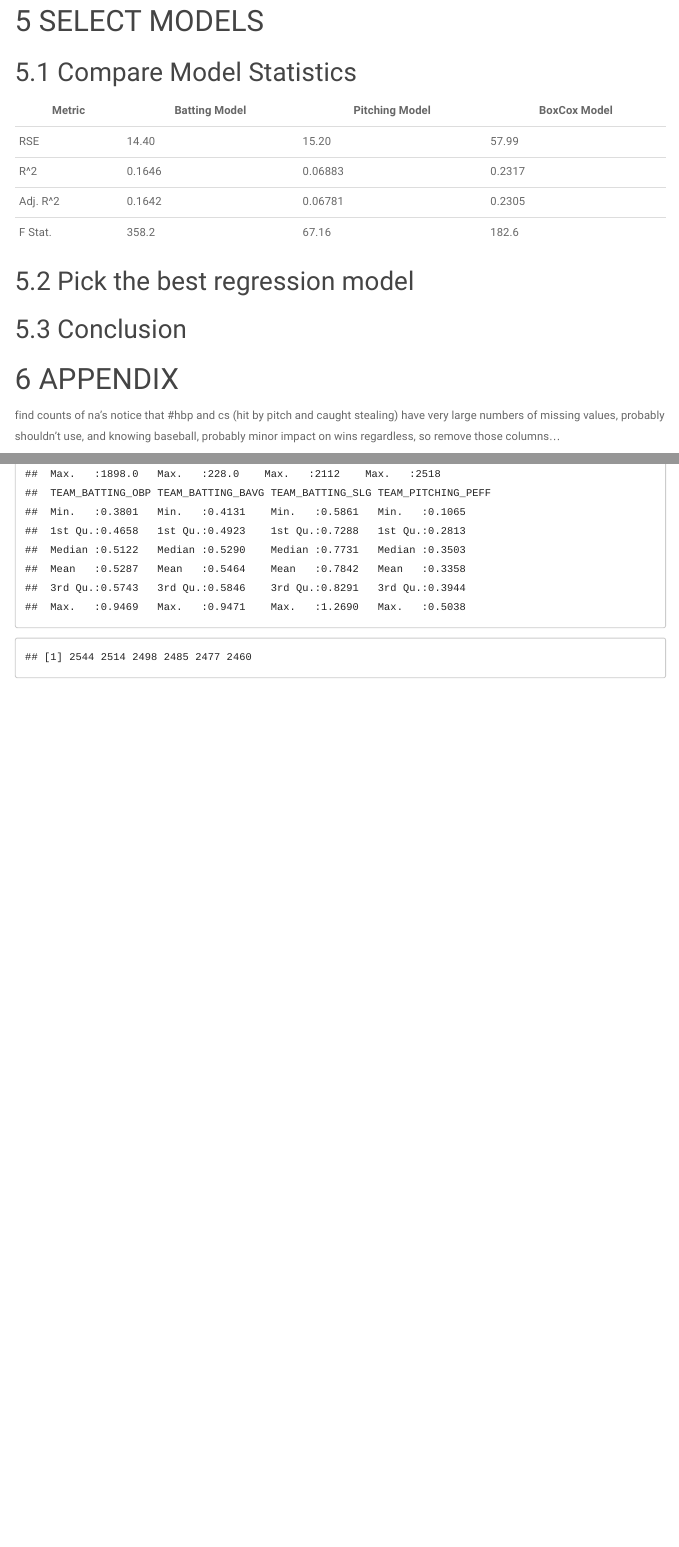
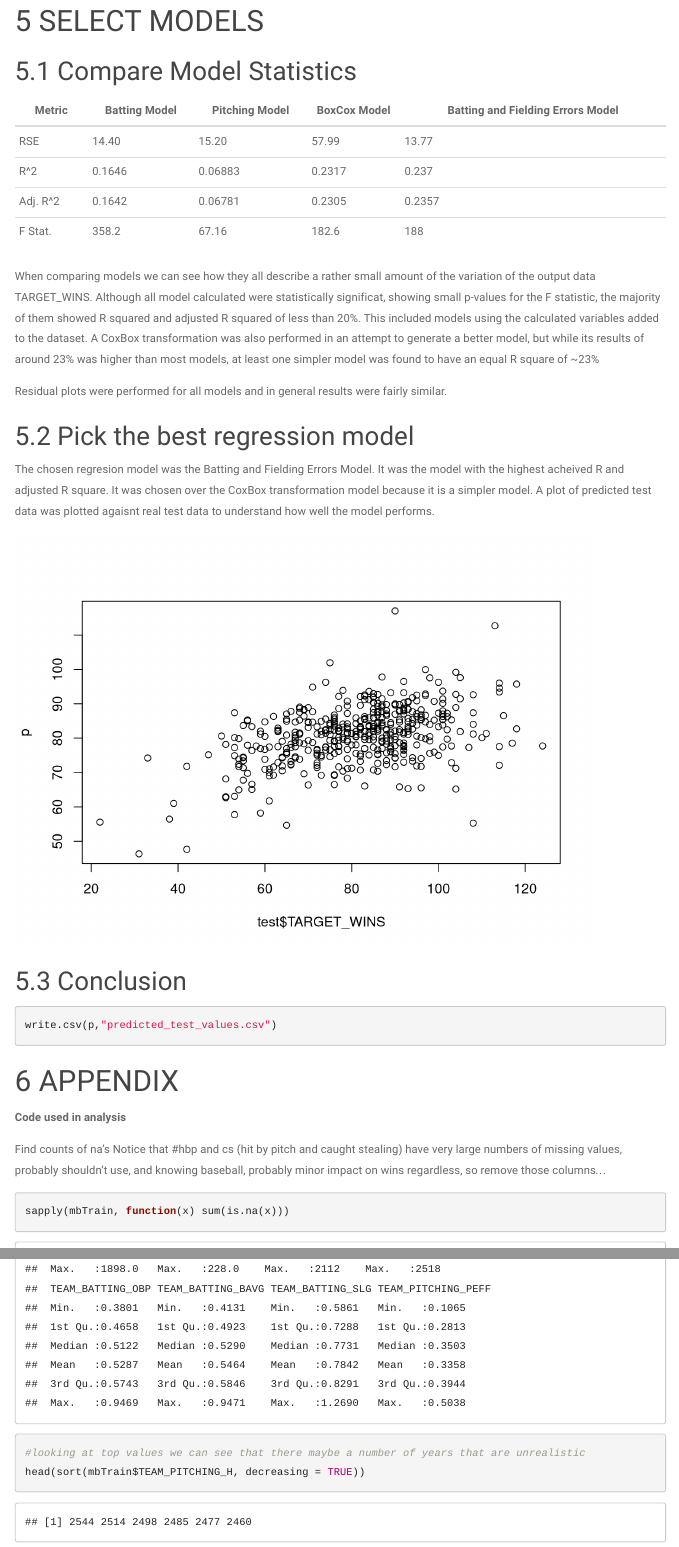
Before and after one commit to tmuse987/cuny621-hw1, an R Markdown document (HW1_template1.Rmd): the page in a window 1100 px wide, from 8170 px down before the commit and from 10770 px down after it, so that both start at the same text, and a second part further down, joined at a grey line. Rendered offline with R 4.5, knitr and Pandoc, with nearby package versions; some code elsewhere in the file could not run offline; menus at the side of the page are left out.

Commit message:
added 4th model, included predict plot and csv write

````diff
--- a/HW1_template1.Rmd
+++ b/HW1_template1.Rmd
@@ -418,24 +436,42 @@ ggplot(hits_bb_e_mod_BC, aes(x= .fitted, y= .resid)) +geom_point()
 # SELECT MODELS
 ## Compare Model Statistics
 
-| Metric    | Batting Model | Pitching Model  | BoxCox Model  |
-| --------- | ------------- | --------------  | ------------  |
-| RSE       | 14.40         | 15.20           | 57.99         |
-| R^2       | 0.1646        | 0.06883         | 0.2317        |
-| Adj. R^2  | 0.1642        | 0.06781         | 0.2305        |
-| F Stat.   | 358.2         | 67.16           | 182.6         |
+| Metric    | Batting Model | Pitching Model  | BoxCox Model  |  Batting and Fielding Errors Model |
+| --------- | ------------- | --------------  | ------------  |  --------------------------------- |
+| RSE       | 14.40         | 15.20           | 57.99         |  13.77                             |
+| R^2       | 0.1646        | 0.06883         | 0.2317        |  0.237                             |
+| Adj. R^2  | 0.1642        | 0.06781         | 0.2305        |  0.2357                            |
+| F Stat.   | 358.2         | 67.16           | 182.6         |  188                               |
 
+When comparing models we can see how they all describe a rather small amount of the variation of the output data TARGET_WINS. Although all model calculated were statistically significat, showing small p-values for the F statistic, the majority of them showed R squared and adjusted R squared of less than 20%. This included models using the calculated variables added to the dataset. A CoxBox transformation was also performed in an attempt to generate a better model, but while its results of around 23% was higher than most models, at least one simpler model was found to have an equal R square of ~23%
+
+Residual plots were performed for all models and in general results were fairly similar.
 
 ## Pick the best regression model
 
+The chosen regresion model was the Batting and Fielding Errors Model. It was the model with the highest acheived R and adjusted R square. It was chosen over the CoxBox transformation model because it is a simpler model. A plot of predicted test data was plotted agaisnt real test data to understand how well the model performs.
+
+```{r echo = FALSE, message=FALSE}
+p<-predict(hits_bb_e_mod,test)
+plot(test$TARGET_WINS,p)
+```
+
+
 ## Conclusion
+
+```{r}
+write.csv(p,"predicted_test_values.csv")
+```
+
 
 # APPENDIX
 
-find counts of na's
-notice that #hbp and cs (hit by pitch and caught stealing) have very large numbers of missing values, probably shouldn't use,
+**Code used in analysis**
+
+Find counts of na's
+Notice that #hbp and cs (hit by pitch and caught stealing) have very large numbers of missing values, probably shouldn't use,
 and knowing baseball, probably minor impact on wins regardless, so remove those columns...
-```{r echo = FALSE, message=FALSE}
+```{r}
 sapply(mbTrain, function(x) sum(is.na(x)))
 #remove those two columns, plus the index colume which we don't need
 mbTrain <- mbTrain[, -which(names(mbTrain) %in% c("INDEX", "TEAM_BATTING_HBP", "TEAM_BASERUN_CS"))]
````
Also changed, not shown: HW1_template1.Rmd (34 more changed lines).
